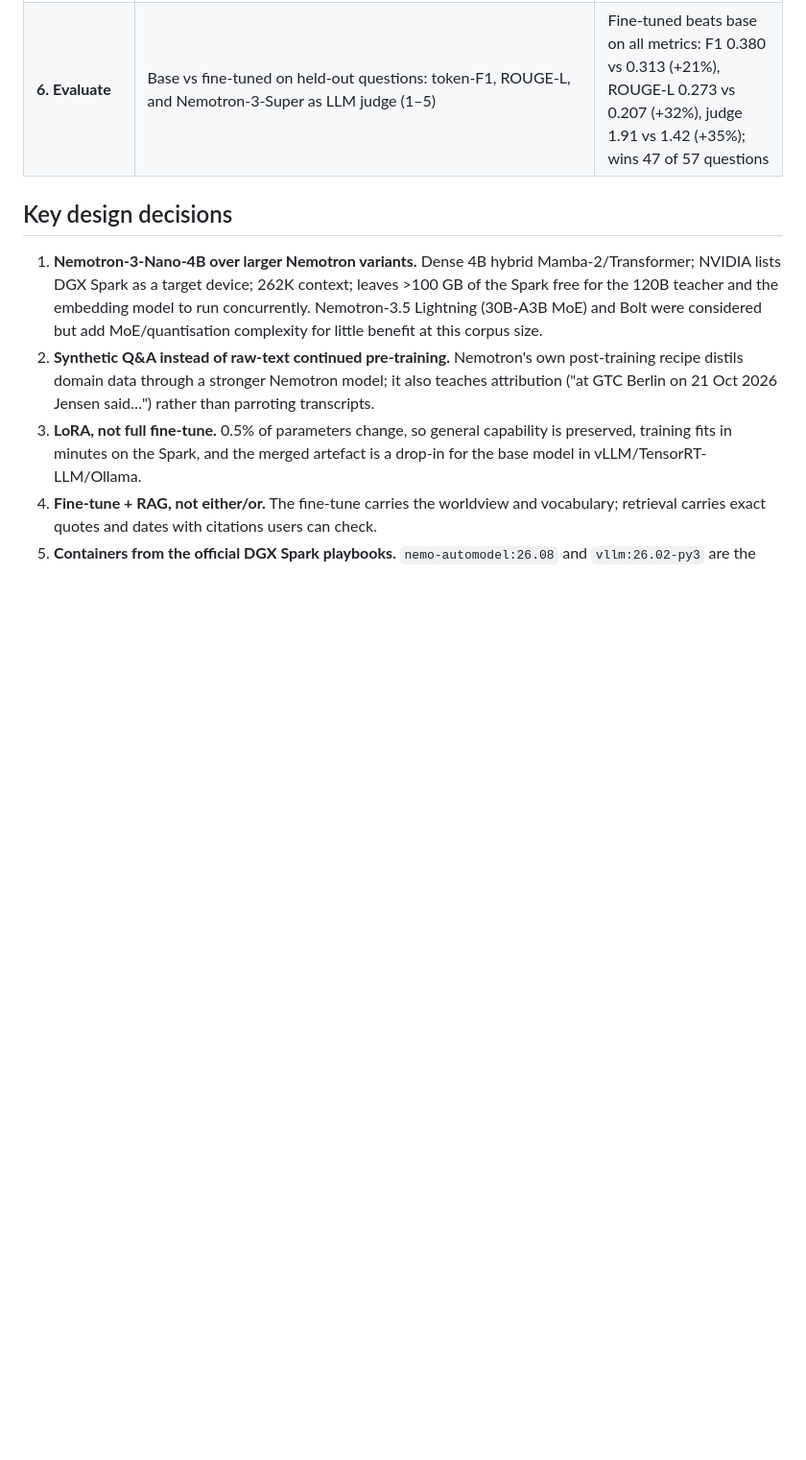
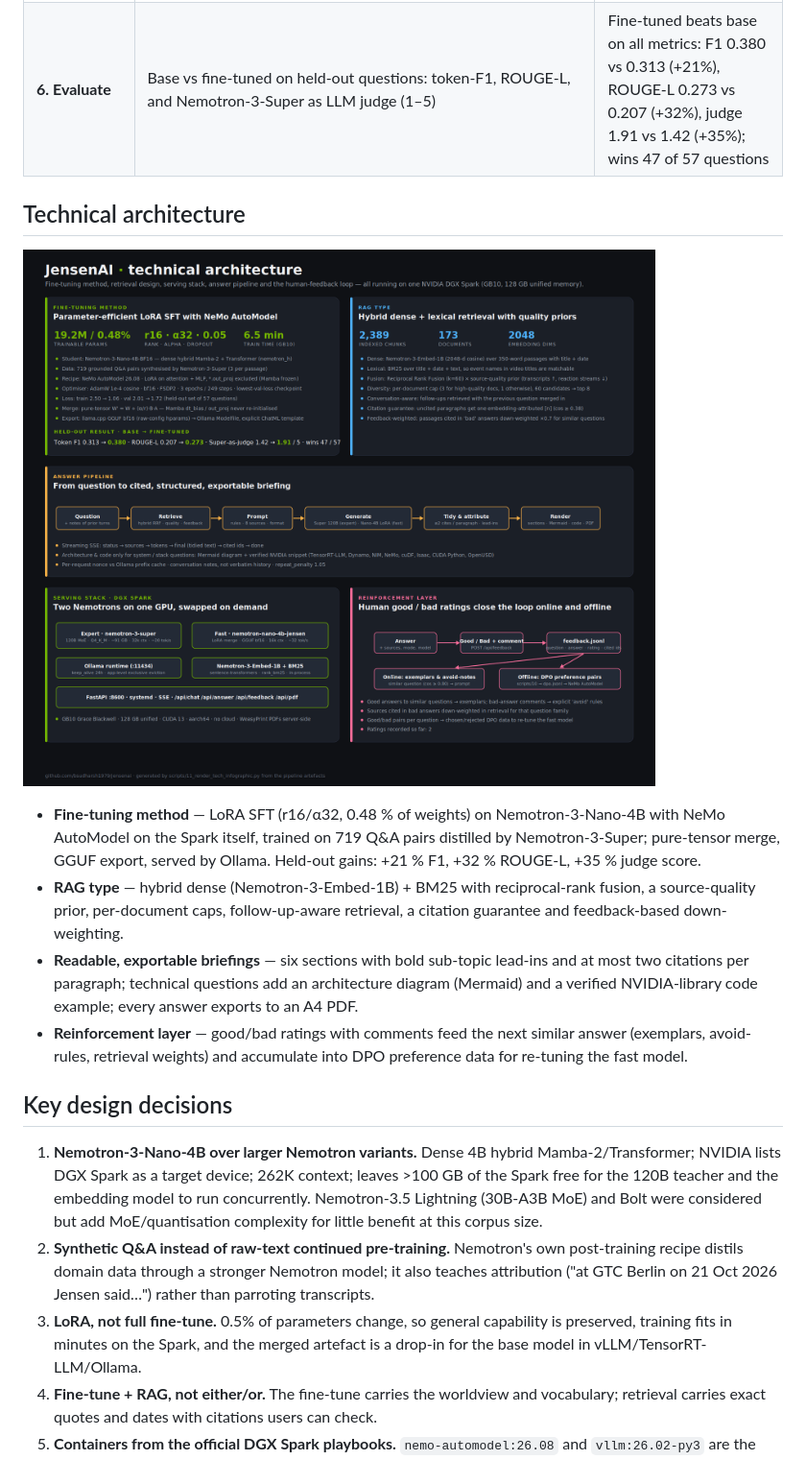
Before and after one commit to bsudharsh1979/jensenai, a Markdown page: docs/EXECUTIVE_SUMMARY.md, the part around the change. Shown at 96% size. GitHub-like rendering; pictures changed too: docs/img/tech_architecture_infographic.png (added); blank space fills up the shorter version.

```diff
--- a/docs/EXECUTIVE_SUMMARY.md
+++ b/docs/EXECUTIVE_SUMMARY.md
@@ -48,6 +48,15 @@ is used.
 | **5. Serve** | Ollama hosts Nemotron-3-Super (Expert) and the fine-tuned Nano-4B GGUF (Fast); hybrid retrieval with Nemotron-3-Embed-1B (2048-d) + BM25 + a source-quality prior that favours verbatim transcripts; six-section briefings with guaranteed citations (uncited sentences are attributed by embedding similarity); FastAPI with streaming SSE and a web UI; systemd unit for boot-time start | Web app at `http://<dgx-spark>:8600`, API at `/api/answer` |
 | **6. Evaluate** | Base vs fine-tuned on held-out questions: token-F1, ROUGE-L, and Nemotron-3-Super as LLM judge (1–5) | Fine-tuned beats base on all metrics: F1 0.380 vs 0.313 (+21%), ROUGE-L 0.273 vs 0.207 (+32%), judge 1.91 vs 1.42 (+35%); wins 47 of 57 questions |
 
+## Technical architecture
+
+![Technical architecture infographic](img/tech_architecture_infographic.png)
+
+* **Fine-tuning method** — LoRA SFT (r16/α32, 0.48 % of weights) on Nemotron-3-Nano-4B with NeMo AutoModel on the Spark itself, trained on 719 Q&A pairs distilled by Nemotron-3-Super; pure-tensor merge, GGUF export, served by Ollama. Held-out gains: +21 % F1, +32 % ROUGE-L, +35 % judge score.
+* **RAG type** — hybrid dense (Nemotron-3-Embed-1B) + BM25 with reciprocal-rank fusion, a source-quality prior, per-document caps, follow-up-aware retrieval, a citation guarantee and feedback-based down-weighting.
+* **Readable, exportable briefings** — six sections with bold sub-topic lead-ins and at most two citations per paragraph; technical questions add an architecture diagram (Mermaid) and a verified NVIDIA-library code example; every answer exports to an A4 PDF.
+* **Reinforcement layer** — good/bad ratings with comments feed the next similar answer (exemplars, avoid-rules, retrieval weights) and accumulate into DPO preference data for re-tuning the fast model.
+
 ## Key design decisions
 
 1. **Nemotron-3-Nano-4B over larger Nemotron variants.** Dense 4B hybrid Mamba-2/Transformer; NVIDIA lists DGX Spark
```
Also changed, not shown: README.md (+23 -4 lines), 13 other files.
